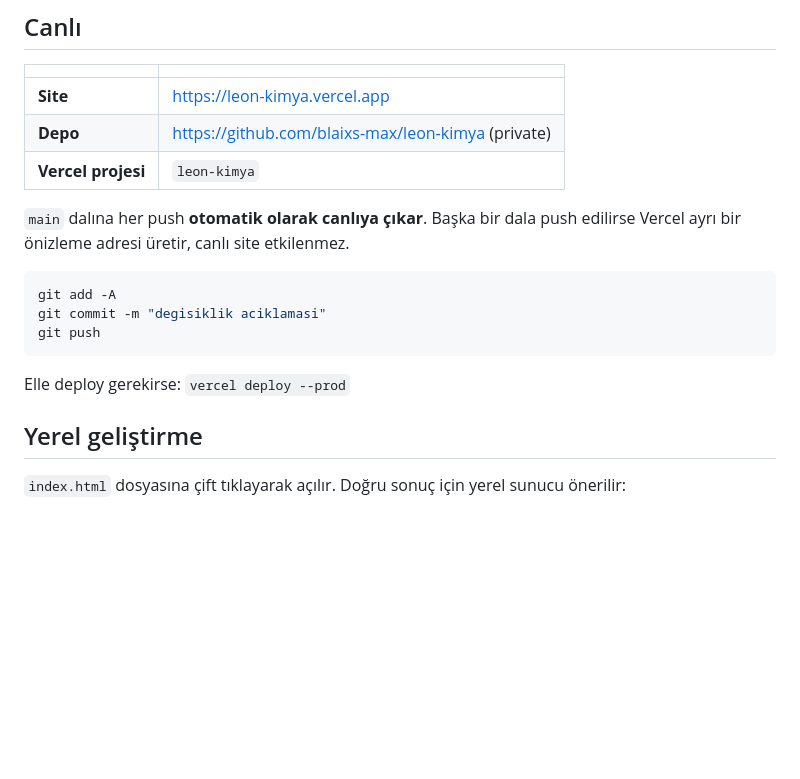
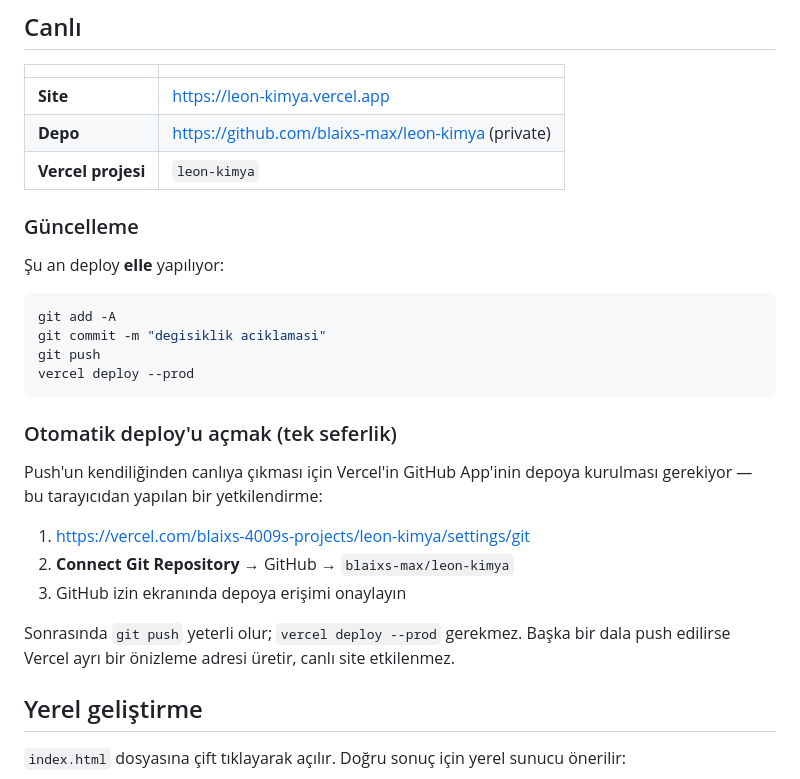
Before and after one commit to blaixs-max/leon-kimya, a Markdown page: OKUBENI.md, the part around the change. Rendered like a GitHub page; blank space fills up the shorter version.

Commit message:
Dokumantasyon: otomatik deploy henuz aktif degil
Vercel GitHub App deposuna kurulu olmadigi icin push deploy tetiklemiyor.
Elle deploy adimlari ve tek seferlik kurulum yolu eklendi.

Co-Authored-By: Claude Opus 5 <noreply@anthropic.com>

````diff
--- a/OKUBENI.md
+++ b/OKUBENI.md
@@ -13,16 +13,29 @@ tarihçe, referans markalar, sertifikalar, blog başlıkları ve iletişim bilgi
 | **Depo** | https://github.com/blaixs-max/leon-kimya (private) |
 | **Vercel projesi** | `leon-kimya` |
 
-`main` dalına her push **otomatik olarak canlıya çıkar**. Başka bir dala push
-edilirse Vercel ayrı bir önizleme adresi üretir, canlı site etkilenmez.
+### Güncelleme
+
+Şu an deploy **elle** yapılıyor:
 
 ```bash
 git add -A
 git commit -m "degisiklik aciklamasi"
 git push
+vercel deploy --prod
 ```
 
-Elle deploy gerekirse: `vercel deploy --prod`
+### Otomatik deploy'u açmak (tek seferlik)
+
+Push'un kendiliğinden canlıya çıkması için Vercel'in GitHub App'inin depoya
+kurulması gerekiyor — bu tarayıcıdan yapılan bir yetkilendirme:
+
+1. https://vercel.com/blaixs-4009s-projects/leon-kimya/settings/git
+2. **Connect Git Repository** → GitHub → `blaixs-max/leon-kimya`
+3. GitHub izin ekranında depoya erişimi onaylayın
+
+Sonrasında `git push` yeterli olur; `vercel deploy --prod` gerekmez.
+Başka bir dala push edilirse Vercel ayrı bir önizleme adresi üretir,
+canlı site etkilenmez.
 
 ## Yerel geliştirme
 
````
